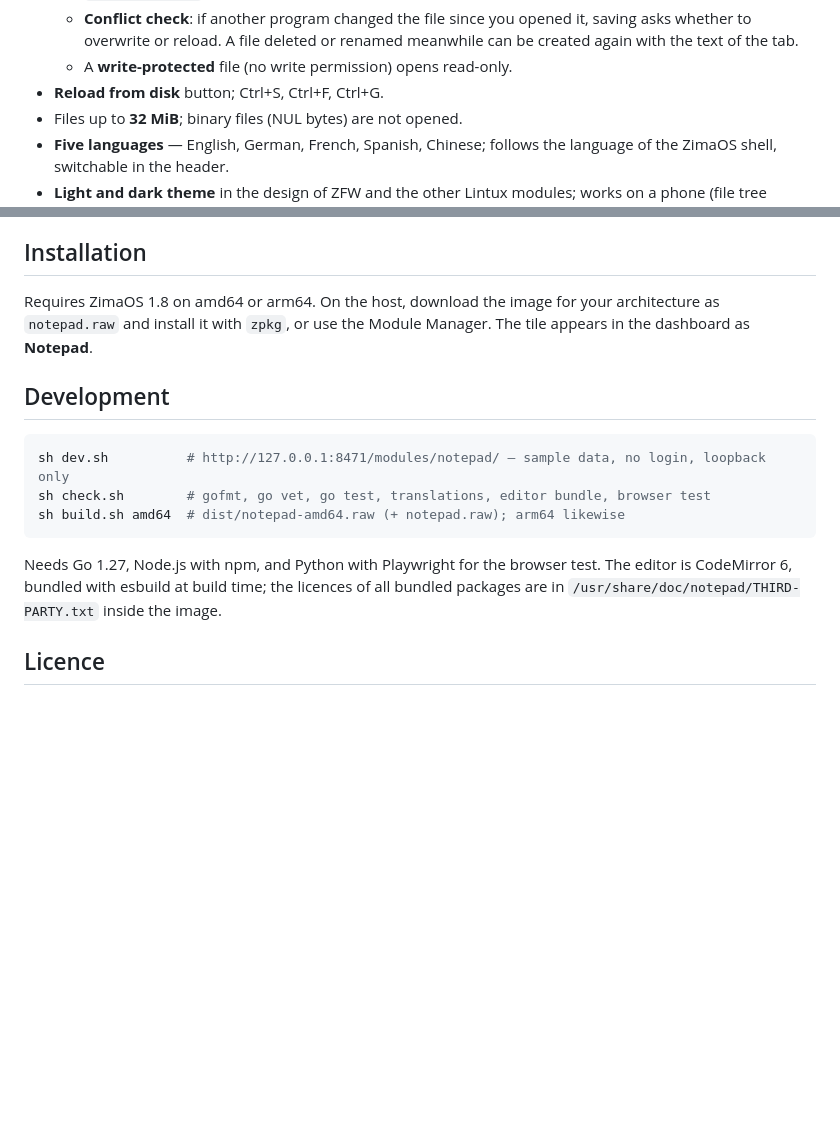
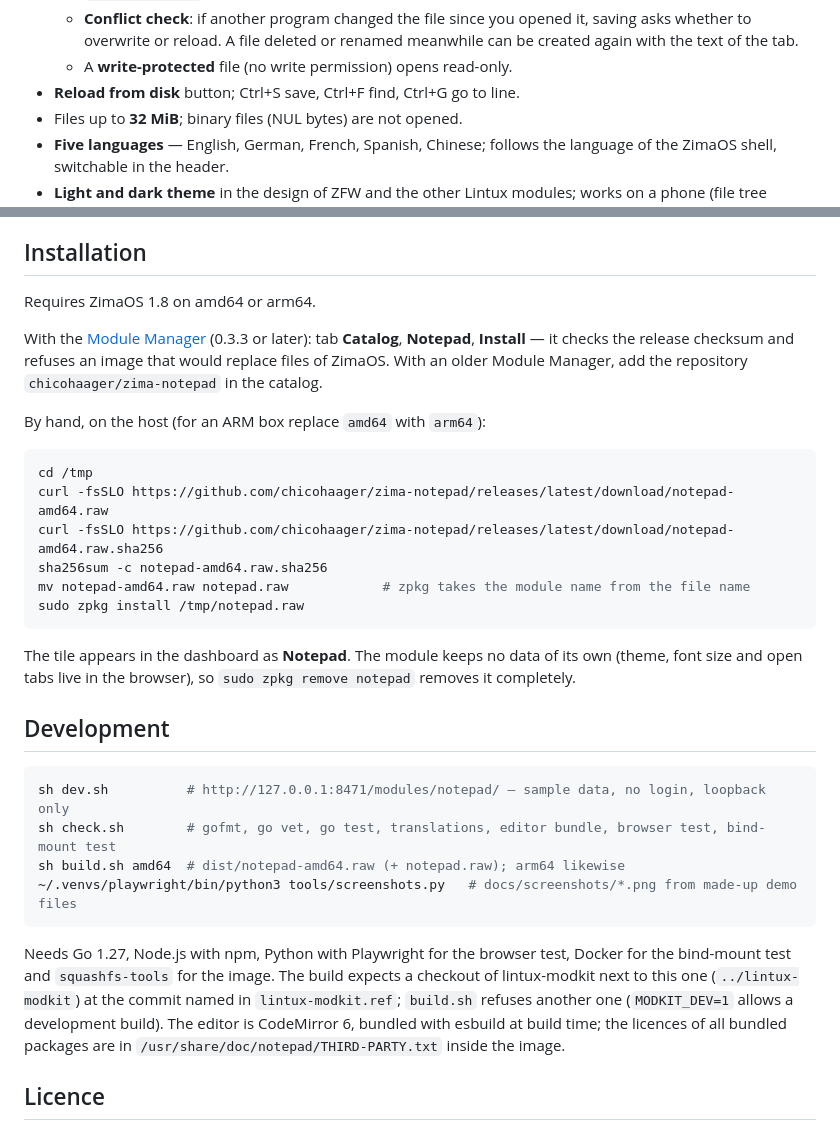
Before and after one commit to chicohaager/zima-notepad, a Markdown page: README.md, 2 parts joined by grey strips. GitHub-like rendering; blank space fills up the shorter version.

````diff
--- a/README.md
+++ b/README.md
@@ -33,7 +40,7 @@ Lintux modules.
     it, saving asks whether to overwrite or reload. A file deleted or renamed
     meanwhile can be created again with the text of the tab.
   - A **write-protected** file (no write permission) opens read-only.
-- **Reload from disk** button; Ctrl+S, Ctrl+F, Ctrl+G.
+- **Reload from disk** button; Ctrl+S save, Ctrl+F find, Ctrl+G go to line.
 - Files up to **32 MiB**; binary files (NUL bytes) are not opened.
 - **Five languages** — English, German, French, Spanish, Chinese; follows the
   language of the ZimaOS shell, switchable in the header.
@@ -59,20 +66,42 @@ Lintux modules.
 
 ## Installation
 
-Requires ZimaOS 1.8 on amd64 or arm64. On the host, download the image for
-your architecture as `notepad.raw` and install it with `zpkg`, or use the
-Module Manager. The tile appears in the dashboard as **Notepad**.
+Requires ZimaOS 1.8 on amd64 or arm64.
+
+With the [Module Manager](https://github.com/chicohaager/modmanager) (0.3.3 or
+later): tab **Catalog**, **Notepad**, **Install** — it checks the release
+checksum and refuses an image that would replace files of ZimaOS. With an older
+Module Manager, add the repository `chicohaager/zima-notepad` in the catalog.
+
+By hand, on the host (for an ARM box replace `amd64` with `arm64`):
+
+```sh
+cd /tmp
+curl -fsSLO https://github.com/chicohaager/zima-notepad/releases/latest/download/notepad-amd64.raw
+curl -fsSLO https://github.com/chicohaager/zima-notepad/releases/latest/download/notepad-amd64.raw.sha256
+sha256sum -c notepad-amd64.raw.sha256
+mv notepad-amd64.raw notepad.raw            # zpkg takes the module name from the file name
+sudo zpkg install /tmp/notepad.raw
+```
+
+The tile appears in the dashboard as **Notepad**. The module keeps no data of
+its own (theme, font size and open tabs live in the browser), so
+`sudo zpkg remove notepad` removes it completely.
 
 ## Development
 
 ```sh
 sh dev.sh          # http://127.0.0.1:8471/modules/notepad/ — sample data, no login, loopback only
-sh check.sh        # gofmt, go vet, go test, translations, editor bundle, browser test
+sh check.sh        # gofmt, go vet, go test, translations, editor bundle, browser test, bind-mount test
 sh build.sh amd64  # dist/notepad-amd64.raw (+ notepad.raw); arm64 likewise
+~/.venvs/playwright/bin/python3 tools/screenshots.py   # docs/screenshots/*.png from made-up demo files
 ```
 
-Needs Go 1.27, Node.js with npm, and Python with Playwright for the browser
-test. The editor is CodeMirror 6, bundled with esbuild at build time; the
+Needs Go 1.27, Node.js with npm, Python with Playwright for the browser test,
+Docker for the bind-mount test and `squashfs-tools` for the image. The build
+expects a checkout of lintux-modkit next to this one (`../lintux-modkit`) at the
+commit named in `lintux-modkit.ref`; `build.sh` refuses another one
+(`MODKIT_DEV=1` allows a development build). The editor is CodeMirror 6, bundled with esbuild at build time; the
 licences of all bundled packages are in `/usr/share/doc/notepad/THIRD-PARTY.txt`
 inside the image.
 
````
Also changed, not shown: other parts of README.md (+9 -2 lines), docs/screenshots/dark.png (added), docs/screenshots/light.png (added), docs/screenshots/phone.png (added), 1 other file.
